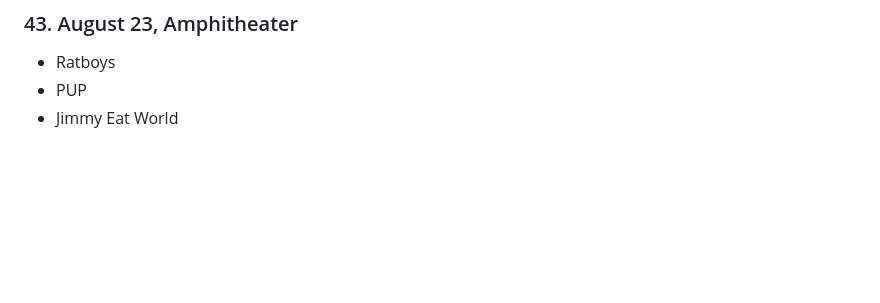
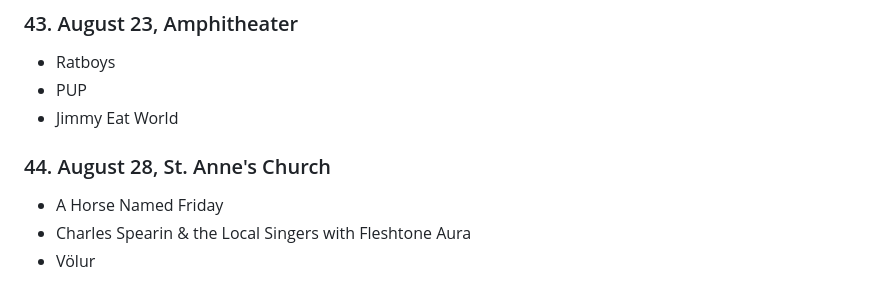
Before and after one commit to phrichards/phrichards.github.io, a Markdown page: shows/2026.md, the part around the change. GitHub-like rendering; blank space fills up the shorter version.

```diff
--- a/shows/2026.md
+++ b/shows/2026.md
@@ -241,3 +241,9 @@
 - Ratboys
 - PUP
 - Jimmy Eat World
+
+### 44. August 28, St. Anne's Church
+
+- A Horse Named Friday
+- Charles Spearin & the Local Singers with Fleshtone Aura
+- Völur
```
